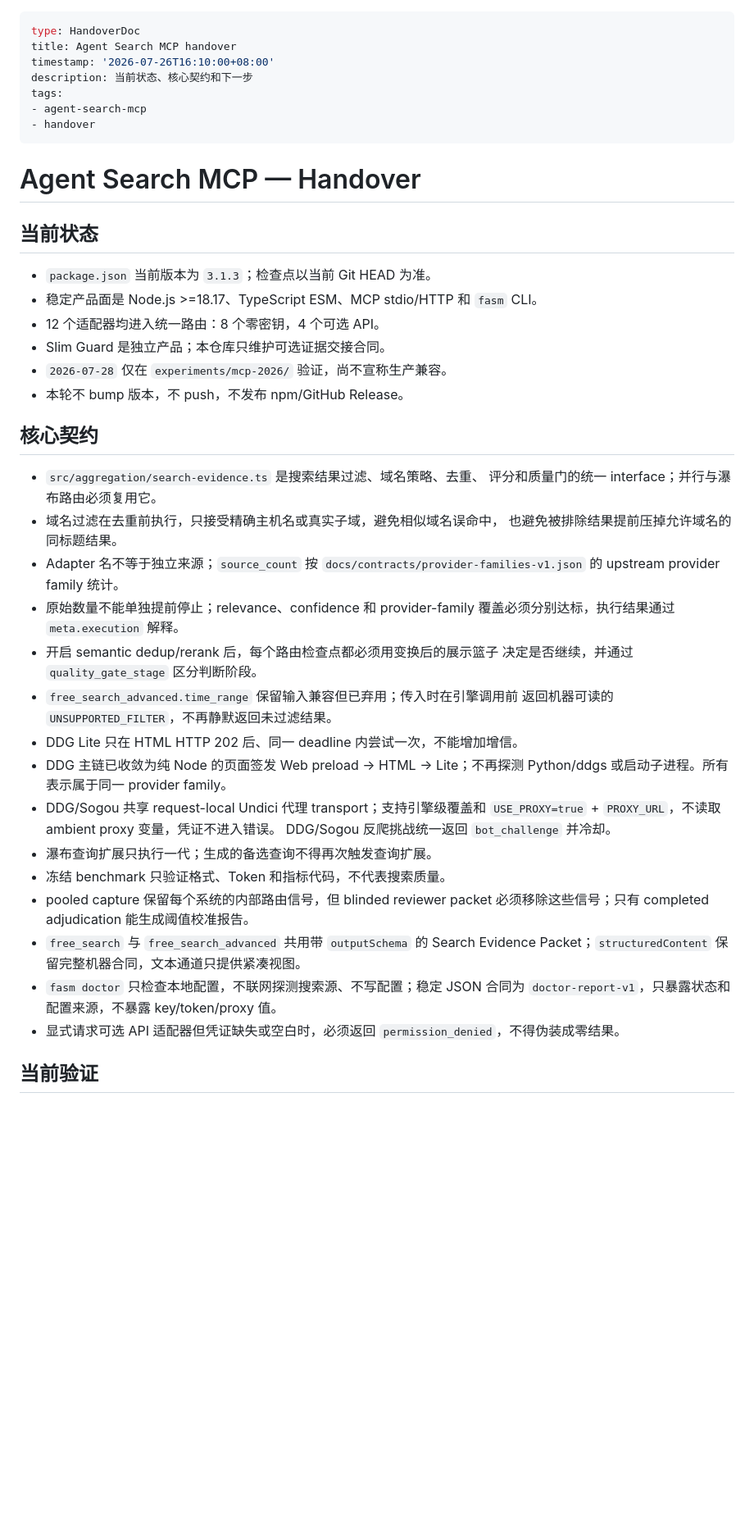
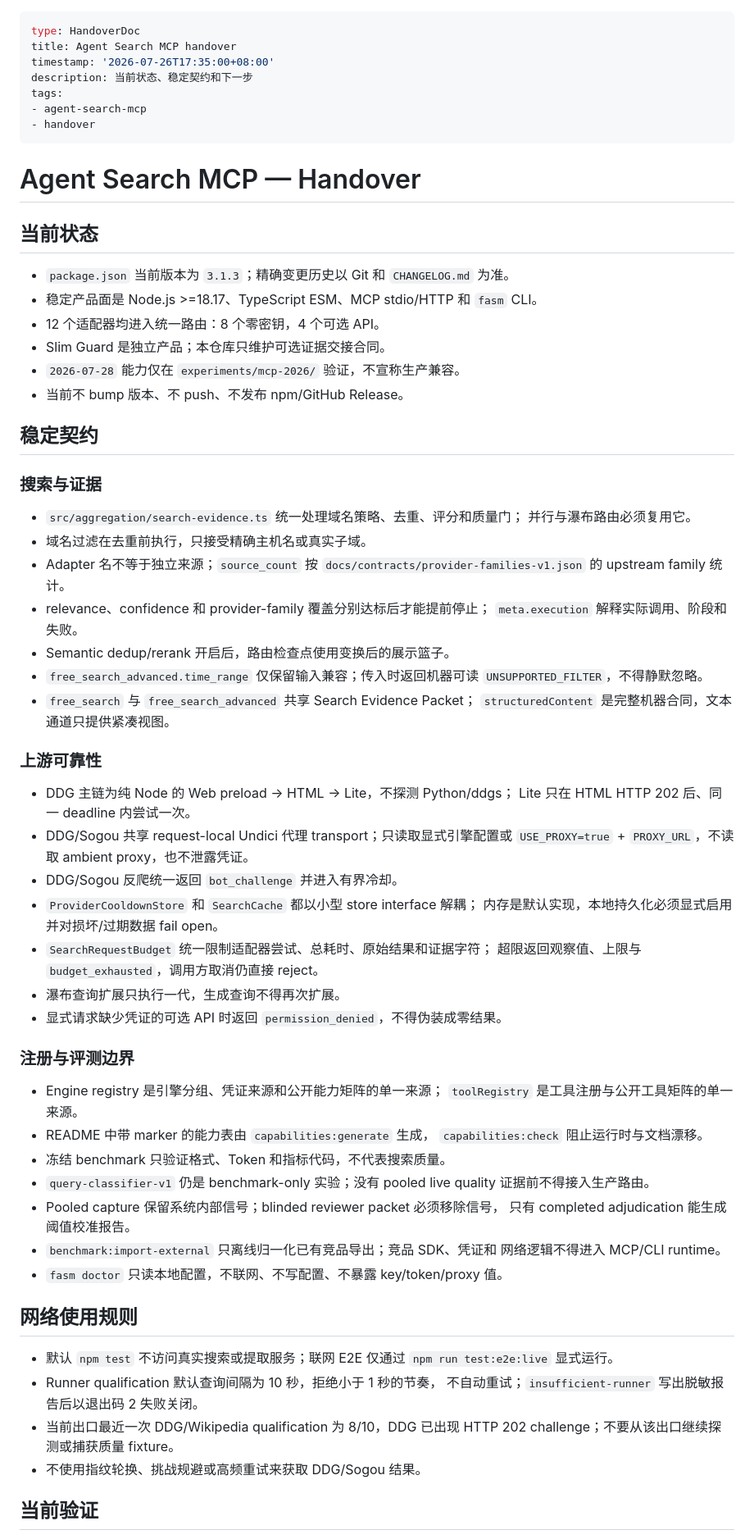
Before and after one commit to lennney/agent-search-mcp, a Markdown page: HANDOVER.md, the part around one of its changes. Shown at 82% size. GitHub-like rendering; blank space fills up the shorter version.

```diff
--- a/HANDOVER.md
+++ b/HANDOVER.md
@@ -1,8 +1,8 @@
 ---
 type: HandoverDoc
 title: Agent Search MCP handover
-timestamp: '2026-07-26T16:10:00+08:00'
-description: 当前状态、核心契约和下一步
+timestamp: '2026-07-26T17:35:00+08:00'
+description: 当前状态、稳定契约和下一步
 tags:
 - agent-search-mcp
 - handover
@@ -12,43 +12,68 @@ tags:
 
 ## 当前状态
 
-- `package.json` 当前版本为 `3.1.3`；检查点以当前 Git HEAD 为准。
+- `package.json` 当前版本为 `3.1.3`；精确变更历史以 Git 和 `CHANGELOG.md` 为准。
 - 稳定产品面是 Node.js >=18.17、TypeScript ESM、MCP stdio/HTTP 和 `fasm` CLI。
 - 12 个适配器均进入统一路由：8 个零密钥，4 个可选 API。
 - Slim Guard 是独立产品；本仓库只维护可选证据交接合同。
-- `2026-07-28` 仅在 `experiments/mcp-2026/` 验证，尚不宣称生产兼容。
-- 本轮不 bump 版本，不 push，不发布 npm/GitHub Release。
+- `2026-07-28` 能力仅在 `experiments/mcp-2026/` 验证，不宣称生产兼容。
+- 当前不 bump 版本、不 push、不发布 npm/GitHub Release。
 
-## 核心契约
+## 稳定契约
 
-- `src/aggregation/search-evidence.ts` 是搜索结果过滤、域名策略、去重、
-  评分和质量门的统一 interface；并行与瀑布路由必须复用它。
-- 域名过滤在去重前执行，只接受精确主机名或真实子域，避免相似域名误命中，
-  也避免被排除结果提前压掉允许域名的同标题结果。
+### 搜索与证据
+
+- `src/aggregation/search-evidence.ts` 统一处理域名策略、去重、评分和质量门；
+  并行与瀑布路由必须复用它。
+- 域名过滤在去重前执行，只接受精确主机名或真实子域。
 - Adapter 名不等于独立来源；`source_count` 按
-  `docs/contracts/provider-families-v1.json` 的 upstream provider family 统计。
-- 原始数量不能单独提前停止；relevance、confidence 和 provider-family
-  覆盖必须分别达标，执行结果通过 `meta.execution` 解释。
-- 开启 semantic dedup/rerank 后，每个路由检查点都必须用变换后的展示篮子
-  决定是否继续，并通过 `quality_gate_stage` 区分判断阶段。
-- `free_search_advanced.time_range` 保留输入兼容但已弃用；传入时在引擎调用前
-  返回机器可读的 `UNSUPPORTED_FILTER`，不再静默返回未过滤结果。
-- DDG Lite 只在 HTML HTTP 202 后、同一 deadline 内尝试一次，不能增加增信。
-- DDG 主链已收敛为纯 Node 的页面签发 Web preload → HTML → Lite；不再探测
-  Python/ddgs 或启动子进程。所有表示属于同一 provider family。
-- DDG/Sogou 共享 request-local Undici 代理 transport；支持引擎级覆盖和
-  `USE_PROXY=true` + `PROXY_URL`，不读取 ambient proxy 变量，凭证不进入错误。
-  DDG/Sogou 反爬挑战统一返回 `bot_challenge` 并冷却。
-- 瀑布查询扩展只执行一代；生成的备选查询不得再次触发查询扩展。
+  `docs/contracts/provider-families-v1.json` 的 upstream family 统计。
+- relevance、confidence 和 provider-family 覆盖分别达标后才能提前停止；
+  `meta.execution` 解释实际调用、阶段和失败。
+- Semantic dedup/rerank 开启后，路由检查点使用变换后的展示篮子。
+- `free_search_advanced.time_range` 仅保留输入兼容；传入时返回机器可读
+  `UNSUPPORTED_FILTER`，不得静默忽略。
+- `free_search` 与 `free_search_advanced` 共享 Search Evidence Packet；
+  `structuredContent` 是完整机器合同，文本通道只提供紧凑视图。
+
+### 上游可靠性
+
+- DDG 主链为纯 Node 的 Web preload → HTML → Lite，不探测 Python/ddgs；
+  Lite 只在 HTML HTTP 202 后、同一 deadline 内尝试一次。
+- DDG/Sogou 共享 request-local Undici 代理 transport；只读取显式引擎配置或
+  `USE_PROXY=true` + `PROXY_URL`，不读取 ambient proxy，也不泄露凭证。
+- DDG/Sogou 反爬统一返回 `bot_challenge` 并进入有界冷却。
+- `ProviderCooldownStore` 和 `SearchCache` 都以小型 store interface 解耦；
+  内存是默认实现，本地持久化必须显式启用并对损坏/过期数据 fail open。
+- `SearchRequestBudget` 统一限制适配器尝试、总耗时、原始结果和证据字符；
+  超限返回观察值、上限与 `budget_exhausted`，调用方取消仍直接 reject。
+- 瀑布查询扩展只执行一代，生成查询不得再次扩展。
+- 显式请求缺少凭证的可选 API 时返回 `permission_denied`，不得伪装成零结果。
+
+### 注册与评测边界
+
+- Engine registry 是引擎分组、凭证来源和公开能力矩阵的单一来源；
+  `toolRegistry` 是工具注册与公开工具矩阵的单一来源。
+- README 中带 marker 的能力表由 `capabilities:generate` 生成，
+  `capabilities:check` 阻止运行时与文档漂移。
 - 冻结 benchmark 只验证格式、Token 和指标代码，不代表搜索质量。
-- pooled capture 保留每个系统的内部路由信号，但 blinded reviewer packet
-  必须移除这些信号；只有 completed adjudication 能生成阈值校准报告。
-- `free_search` 与 `free_search_advanced` 共用带 `outputSchema` 的 Search
-  Evidence Packet；`structuredContent` 保留完整机器合同，文本通道只提供紧凑视图。
-- `fasm doctor` 只检查本地配置，不联网探测搜索源、不写配置；稳定 JSON 合同为
-  `doctor-report-v1`，只暴露状态和配置来源，不暴露 key/token/proxy 值。
-- 显式请求可选 API 适配器但凭证缺失或空白时，必须返回
-  `permission_denied`，不得伪装成零结果。
+- `query-classifier-v1` 仍是 benchmark-only 实验；没有 pooled live quality
+  证据前不得接入生产路由。
+- Pooled capture 保留系统内部信号；blinded reviewer packet 必须移除信号，
+  只有 completed adjudication 能生成阈值校准报告。
+- `benchmark:import-external` 只离线归一化已有竞品导出；竞品 SDK、凭证和
+  网络逻辑不得进入 MCP/CLI runtime。
+- `fasm doctor` 只读本地配置，不联网、不写配置、不暴露 key/token/proxy 值。
+
+## 网络使用规则
+
+- 默认 `npm test` 不访问真实搜索或提取服务；联网 E2E 仅通过
+  `npm run test:e2e:live` 显式运行。
+- Runner qualification 默认查询间隔为 10 秒，拒绝小于 1 秒的节奏，
+  不自动重试；`insufficient-runner` 写出脱敏报告后以退出码 2 失败关闭。
+- 当前出口最近一次 DDG/Wikipedia qualification 为 8/10，DDG 已出现
+  HTTP 202 challenge；不要从该出口继续探测或捕获质量 fixture。
+- 不使用指纹轮换、挑战规避或高频重试来获取 DDG/Sogou 结果。
 
 ## 当前验证
 
```
Also changed, not shown: other parts of HANDOVER.md (+15 -115 lines), AGENTS.md (+4 -1 lines).
